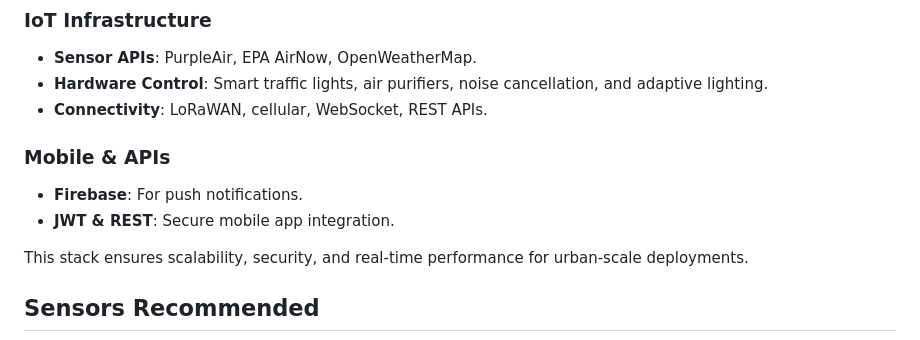
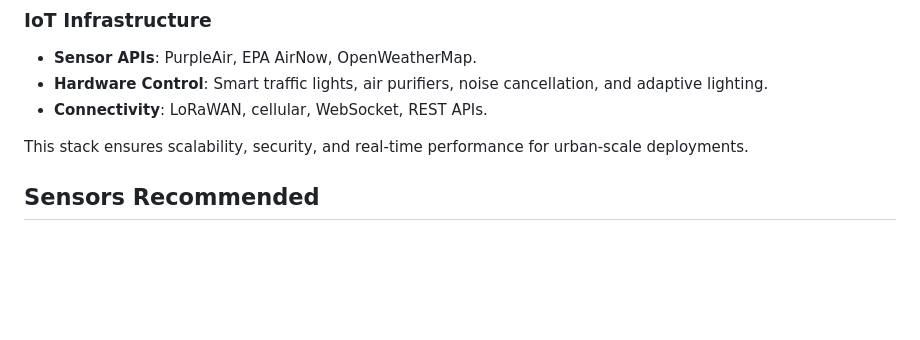
Before and after one commit to ajayLegion/Urban-Harmony-Network, a Markdown page: README.md, the part around the change. Rendered like a GitHub page; blank space fills up the shorter version.

Commit message:
Update README to remove mobile integration details
Removed Firebase and JWT & REST sections from Mobile & APIs.

```diff
--- a/README.md
+++ b/README.md
@@ -83,9 +83,6 @@ We use a mix of traditional and deep learning techniques to process and predict
 - **Hardware Control**: Smart traffic lights, air purifiers, noise cancellation, and adaptive lighting.
 - **Connectivity**: LoRaWAN, cellular, WebSocket, REST APIs.
 
-### Mobile & APIs
-- **Firebase**: For push notifications.
-- **JWT & REST**: Secure mobile app integration.
 
 This stack ensures scalability, security, and real-time performance for urban-scale deployments.
 
```
